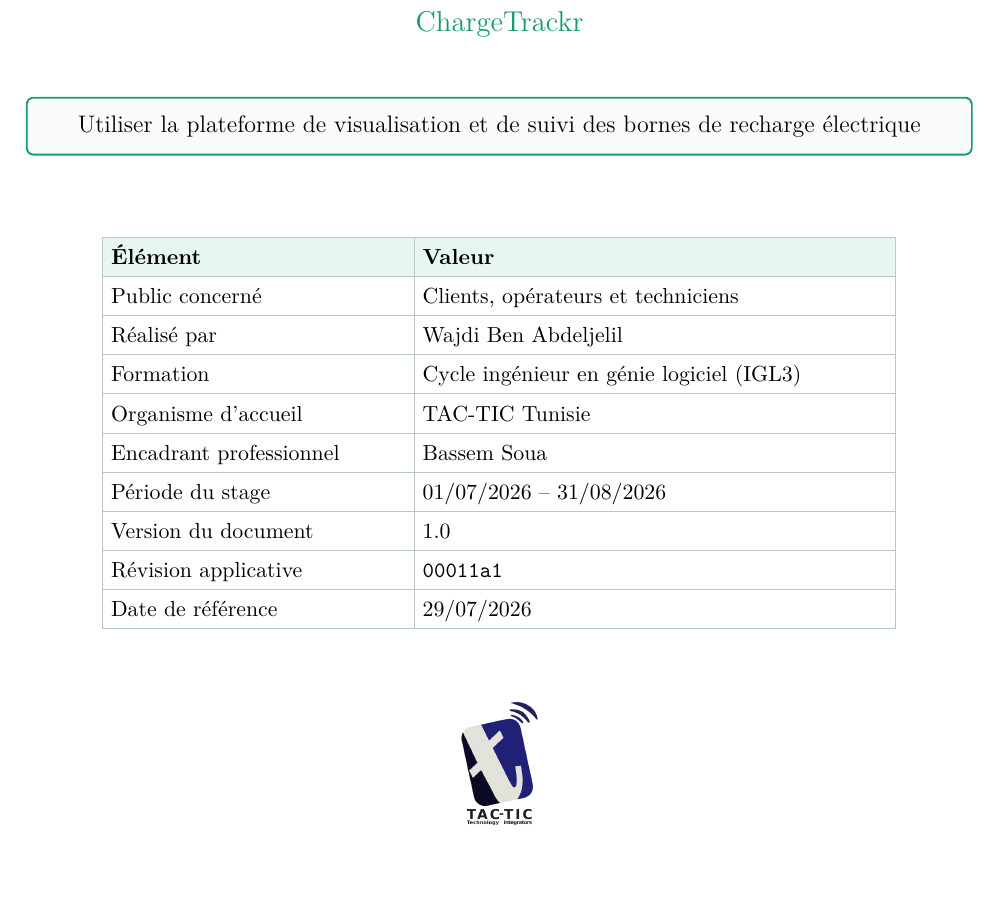
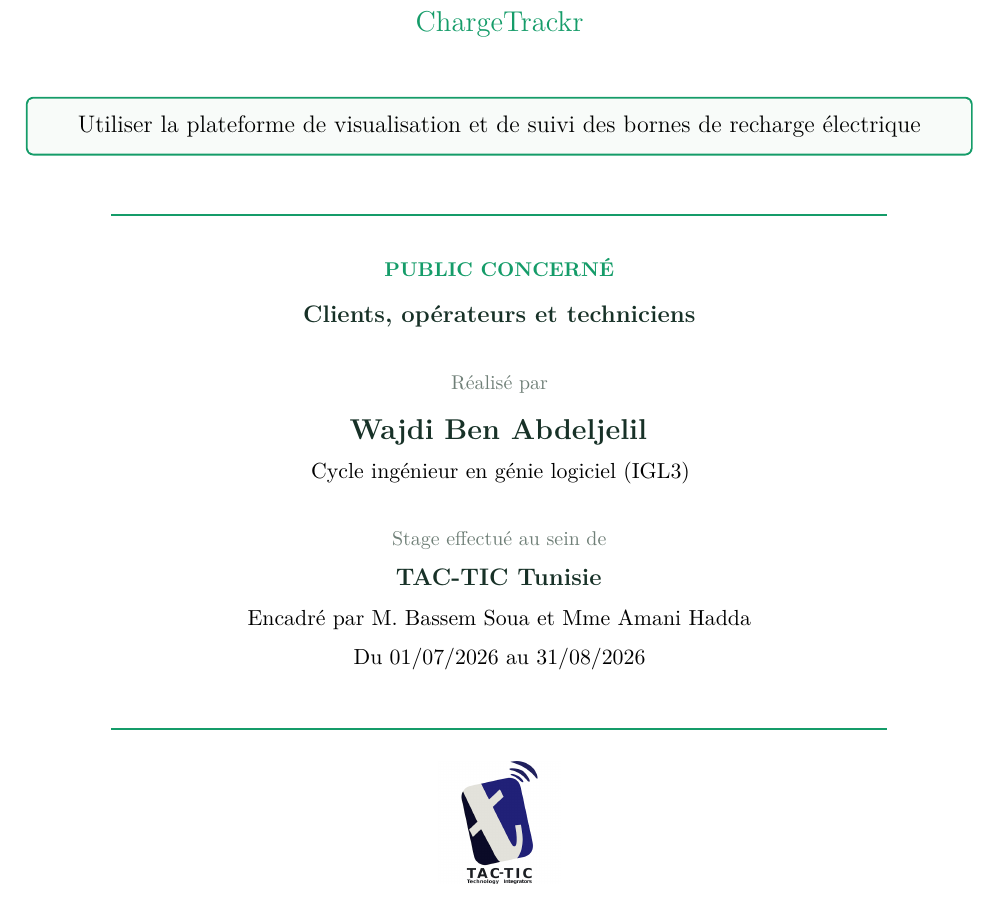
Before and after one commit to wajdi-bn/changtrackr, a LaTeX document (docs/manuals/user-manual/main.tex, which reads docs/manuals/common.tex): part of page 1 of 24 before the commit and part of page 1 of 25 after it, cut so that both start at the same text, the shorter picture padded with empty space. Compiled offline with pdfLaTeX.

Commit message:
docs(manuals): simplify cover pages

```diff
--- a/docs/manuals/common.tex
+++ b/docs/manuals/common.tex
@@ -188,16 +188,3 @@
     \end{tcolorbox}
 
     \vfill
-    \begin{tabular}{|L{5.2cm}|L{8.2cm}|}
-      \hline
-      \rowcolor{ctmint}\textbf{Élément} & \textbf{Valeur} \\ \hline
-      Public concerné & \manualaudience \\ \hline
-      Réalisé par & Wajdi Ben Abdeljelil \\ \hline
-      Formation & Cycle ingénieur en génie logiciel (IGL3) \\ \hline
-      Organisme d'accueil & TAC-TIC Tunisie \\ \hline
-      Encadrant professionnel & Bassem Soua \\ \hline
-      Période du stage & 01/07/2026 -- 31/08/2026 \\ \hline
-      Version du document & 1.0 \\ \hline
-      Révision applicative & \texttt{00011a1} \\ \hline
-      Date de référence & 29/07/2026 \\ \hline
-    \end{tabular}
@@ -204,3 +196,18 @@
+    {\large\bfseries\color{ctdark} \manualaudience\par}
+
+    \vspace{0.55cm}
+    {\small\color{ctgray} Réalisé par\par}
+    {\Large\bfseries\color{ctdark} Wajdi Ben Abdeljelil\par}
+    {\normalsize Cycle ingénieur en génie logiciel (IGL3)\par}
+
+    \vspace{0.55cm}
+    {\small\color{ctgray} Stage effectué au sein de\par}
+    {\large\bfseries\color{ctdark} TAC-TIC Tunisie\par}
+    {\normalsize Encadré par M. Bassem Soua et Mme Amani Hadda\par}
+    {\normalsize Du 01/07/2026 au 31/08/2026\par}
+
+    \vspace{0.45cm}
+    {\color{ctgreen}\rule{0.82\textwidth}{0.8pt}}\par
 
     \vfill
     \includegraphics[height=2.15cm,keepaspectratio]{tactic-logo.png}
```
Also changed, not shown: docs/manuals/admin-manual/output/pdf/charge-trackr-manuel-administrateur.pdf, docs/manuals/user-manual/output/pdf/charge-trackr-manuel-utilisateur.pdf, docs/manuals/common.tex (5 more changed lines).
